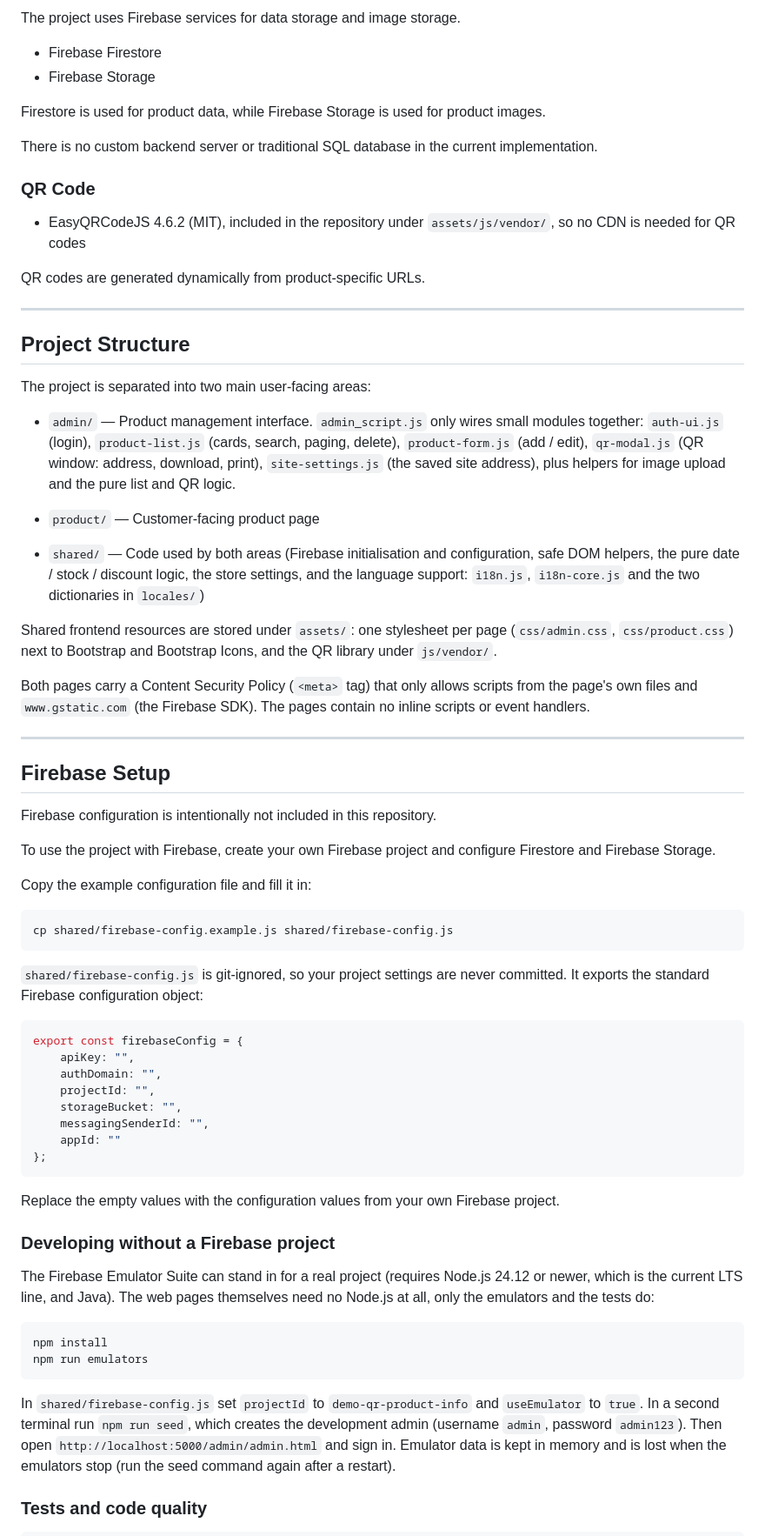
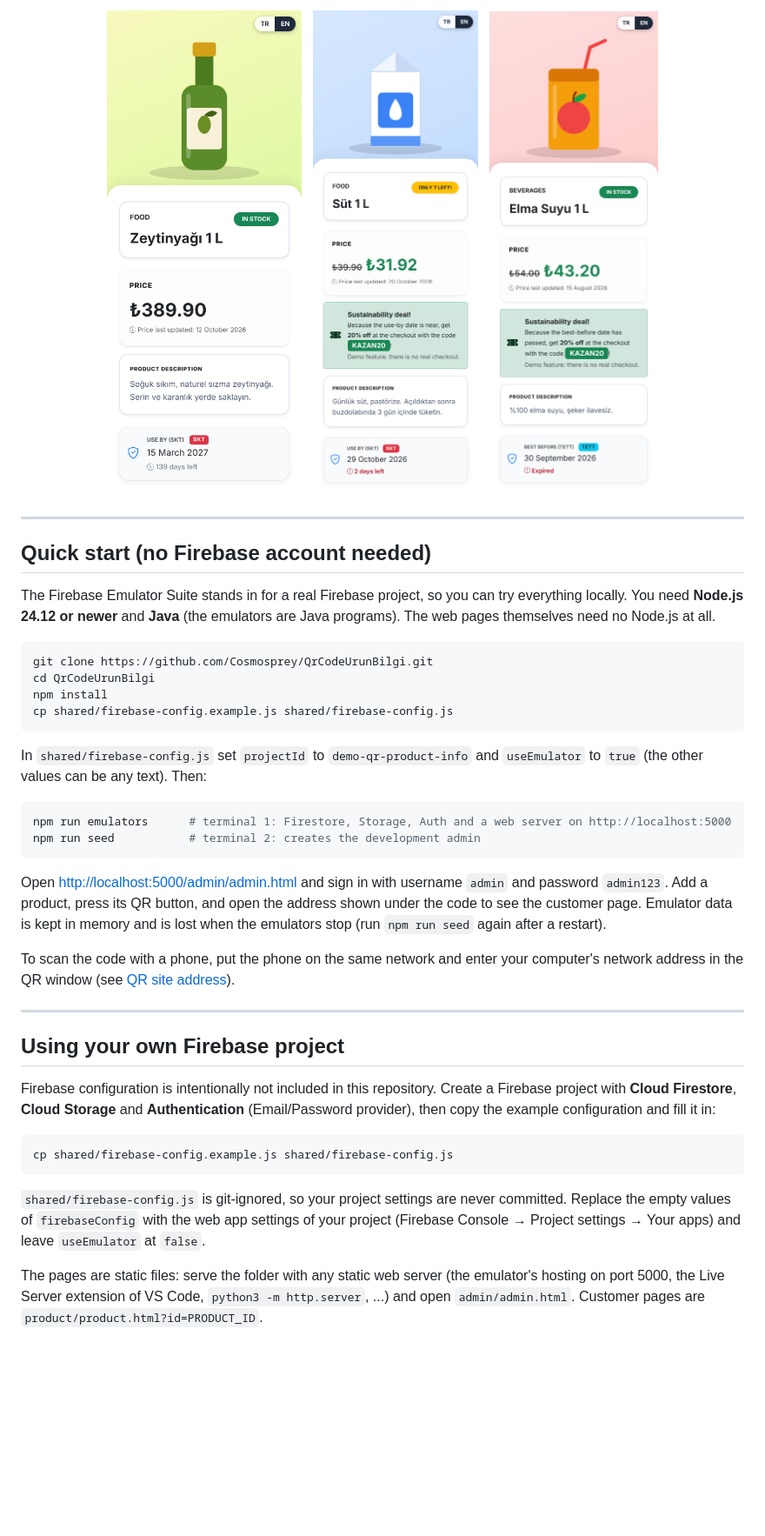
Before and after one commit to Cosmosprey/QrCodeUrunBilgi, a Markdown page: README.md, the part around one of its changes. Shown at 87% size. Drawn GitHub-style; blank space fills up the shorter version.

````diff
--- a/README.md
+++ b/README.md
@@ -154,73 +147,47 @@ The interface is built using standard HTML, CSS, and JavaScript to keep the proj
 
-The project uses Firebase services for data storage and image storage.
-
-- Firebase Firestore
-- Firebase Storage
-
-Firestore is used for product data, while Firebase Storage is used for product images.
-
-There is no custom backend server or traditional SQL database in the current implementation.
-
-### QR Code
-
-- EasyQRCodeJS 4.6.2 (MIT), included in the repository under `assets/js/vendor/`, so no CDN is needed for QR codes
-
-QR codes are generated dynamically from product-specific URLs.
+<p align="center">
+  <img src="docs/screenshots/customer-en.png" alt="Customer page of a product without a discount" width="240">
+  &nbsp;
+  <img src="docs/screenshots/customer-discount-en.png" alt="Customer page with a discount and critical stock" width="240">
+  &nbsp;
+  <img src="docs/screenshots/customer-tett-en.png" alt="Customer page with a best-before date that has passed" width="240">
+</p>
 
 ---
 
-## Project Structure
+## Quick start (no Firebase account needed)
 
-The project is separated into two main user-facing areas:
+The Firebase Emulator Suite stands in for a real Firebase project, so you can try everything locally. You need **Node.js 24.12 or newer** and **Java** (the emulators are Java programs). The web pages themselves need no Node.js at all.
 
-* `admin/` — Product management interface. `admin_script.js` only wires small modules together: `auth-ui.js` (login), `product-list.js` (cards, search, paging, delete), `product-form.js` (add / edit), `qr-modal.js` (QR window: address, download, print), `site-settings.js` (the saved site address), plus helpers for image upload and the pure list and QR logic.
-* `product/` — Customer-facing product page
+```bash
+git clone https://github.com/Cosmosprey/QrCodeUrunBilgi.git
+cd QrCodeUrunBilgi
+npm install
+cp shared/firebase-config.example.js shared/firebase-config.js
+```
 
-* `shared/` — Code used by both areas (Firebase initialisation and configuration, safe DOM helpers, the pure date / stock / discount logic, the store settings, and the language support: `i18n.js`, `i18n-core.js` and the two dictionaries in `locales/`)
+In `shared/firebase-config.js` set `projectId` to `demo-qr-product-info` and `useEmulator` to `true` (the other values can be any text). Then:
 
-Shared frontend resources are stored under `assets/`: one stylesheet per page (`css/admin.css`, `css/product.css`) next to Bootstrap and Bootstrap Icons, and the QR library under `js/vendor/`.
+```bash
+npm run emulators      # terminal 1: Firestore, Storage, Auth and a web server on http://localhost:5000
+npm run seed           # terminal 2: creates the development admin
+```
 
-Both pages carry a Content Security Policy (`<meta>` tag) that only allows scripts from the page's own files and `www.gstatic.com` (the Firebase SDK). The pages contain no inline scripts or event handlers.
+Open <http://localhost:5000/admin/admin.html> and sign in with username `admin` and password `admin123`. Add a product, press its QR button, and open the address shown under the code to see the customer page. Emulator data is kept in memory and is lost when the emulators stop (run `npm run seed` again after a restart).
+
+To scan the code with a phone, put the phone on the same network and enter your computer's network address in the QR window (see [QR site address](#qr-site-address-local-network-and-phones)).
 
 ---
 
-## Firebase Setup
+## Using your own Firebase project
 
-Firebase configuration is intentionally not included in this repository.
-
-To use the project with Firebase, create your own Firebase project and configure Firestore and Firebase Storage.
-
-Copy the example configuration file and fill it in:
+Firebase configuration is intentionally not included in this repository. Create a Firebase project with **Cloud Firestore**, **Cloud Storage** and **Authentication** (Email/Password provider), then copy the example configuration and fill it in:
 
 ```bash
 cp shared/firebase-config.example.js shared/firebase-config.js
 ```
 
-`shared/firebase-config.js` is git-ignored, so your project settings are never committed. It exports the standard Firebase configuration object:
+`shared/firebase-config.js` is git-ignored, so your project settings are never committed. Replace the empty values of `firebaseConfig` with the web app settings of your project (Firebase Console → Project settings → Your apps) and leave `useEmulator` at `false`.
 
-```javascript
-export const firebaseConfig = {
-    apiKey: "",
-    authDomain: "",
-    projectId: "",
-    storageBucket: "",
-    messagingSenderId: "",
-    appId: ""
-};
-```
+The pages are static files: serve the folder with any static web server (the emulator's hosting on port 5000, the Live Server extension of VS Code, `python3 -m http.server`, ...) and open `admin/admin.html`. Customer pages are `product/product.html?id=PRODUCT_ID`.
 
-Replace the empty values with the configuration values from your own Firebase project.
-
-### Developing without a Firebase project
-
-The Firebase Emulator Suite can stand in for a real project (requires Node.js 24.12 or newer, which is the current LTS line, and Java). The web pages themselves need no Node.js at all, only the emulators and the tests do:
-
-```bash
-npm install
-npm run emulators
-```
-
-In `shared/firebase-config.js` set `projectId` to `demo-qr-product-info` and `useEmulator` to `true`. In a second terminal run `npm run seed`, which creates the development admin (username `admin`, password `admin123`). Then open `http://localhost:5000/admin/admin.html` and sign in. Emulator data is kept in memory and is lost when the emulators stop (run the seed command again after a restart).
-
-### Tests and code quality
-
````
Also changed, not shown: other parts of README.md (+178 -297 lines), CLAUDE.md (+5 -3 lines).
